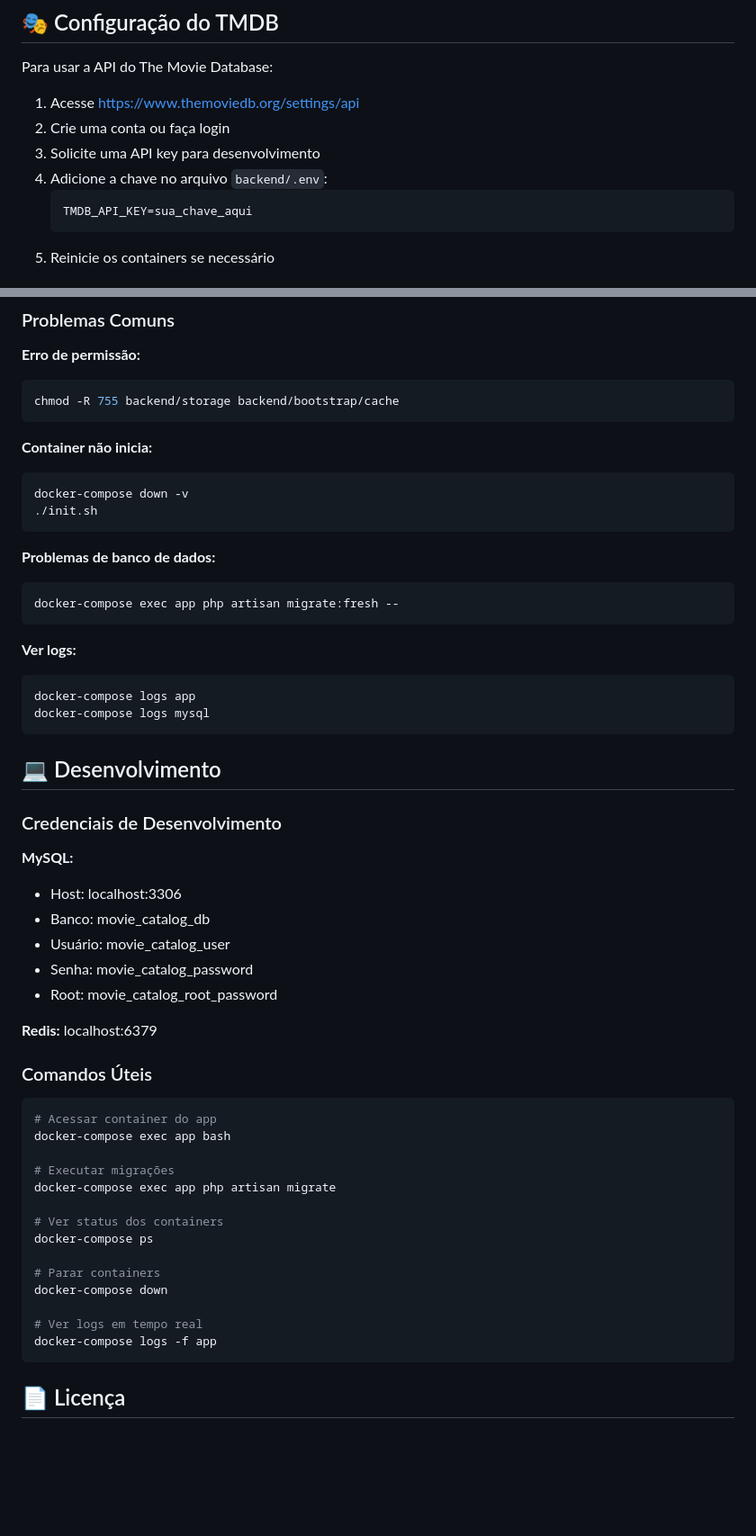
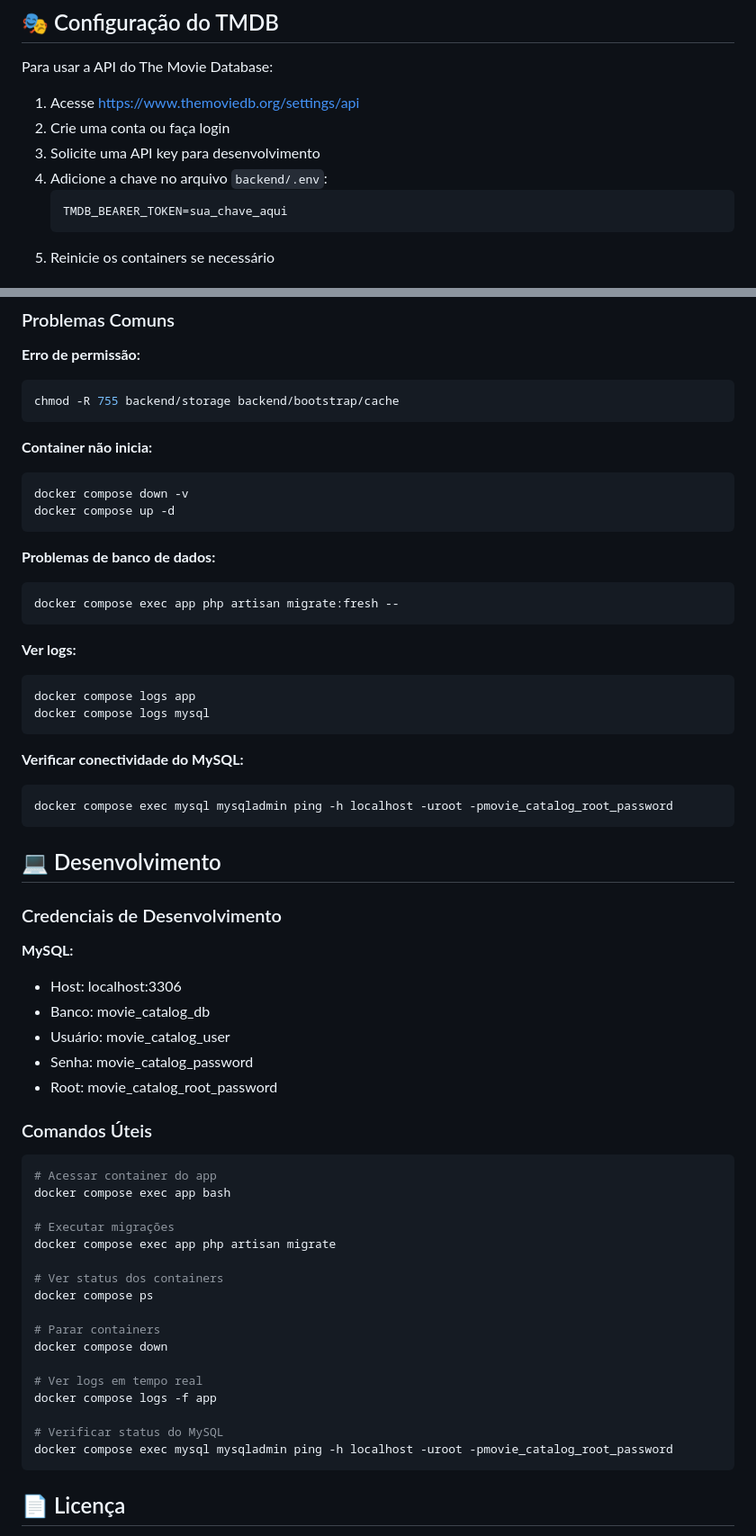
Before and after one commit to 0xjvict/movie-catalog, a Markdown page: readme.md, 2 parts joined by grey strips. Shown at 90% size. GitHub-like rendering; blank space fills up the shorter version.

````diff
--- a/readme.md
+++ b/readme.md
@@ -210,7 +188,7 @@ Para usar a API do The Movie Database:
 3. Solicite uma API key para desenvolvimento
 4. Adicione a chave no arquivo `backend/.env`:
    ```
-   TMDB_API_KEY=sua_chave_aqui
+   TMDB_BEARER_TOKEN=sua_chave_aqui
    ```
 5. Reinicie os containers se necessário
 
@@ -252,19 +230,24 @@ chmod -R 755 backend/storage backend/bootstrap/cache
 
 **Container não inicia:**
 ```bash
-docker-compose down -v
-./init.sh
+docker compose down -v
+docker compose up -d
 ```
 
 **Problemas de banco de dados:**
 ```bash
-docker-compose exec app php artisan migrate:fresh --
+docker compose exec app php artisan migrate:fresh --
 ```
 
 **Ver logs:**
 ```bash
-docker-compose logs app
-docker-compose logs mysql
+docker compose logs app
+docker compose logs mysql
+```
+
+**Verificar conectividade do MySQL:**
+```bash
+docker compose exec mysql mysqladmin ping -h localhost -uroot -pmovie_catalog_root_password
 ```
 
 ## 💻 Desenvolvimento
@@ -278,25 +261,26 @@ docker-compose logs mysql
 - Senha: movie_catalog_password
 - Root: movie_catalog_root_password
 
-**Redis:** localhost:6379
-
 ### Comandos Úteis
 
 ```bash
 # Acessar container do app
-docker-compose exec app bash
+docker compose exec app bash
 
 # Executar migrações
-docker-compose exec app php artisan migrate
+docker compose exec app php artisan migrate
 
 # Ver status dos containers
-docker-compose ps
+docker compose ps
 
 # Parar containers
-docker-compose down
+docker compose down
 
 # Ver logs em tempo real
-docker-compose logs -f app
+docker compose logs -f app
+
+# Verificar status do MySQL
+docker compose exec mysql mysqladmin ping -h localhost -uroot -pmovie_catalog_root_password
 ```
 
 ## 📄 Licença
````
Also changed, not shown: other parts of readme.md (+22 -44 lines).
